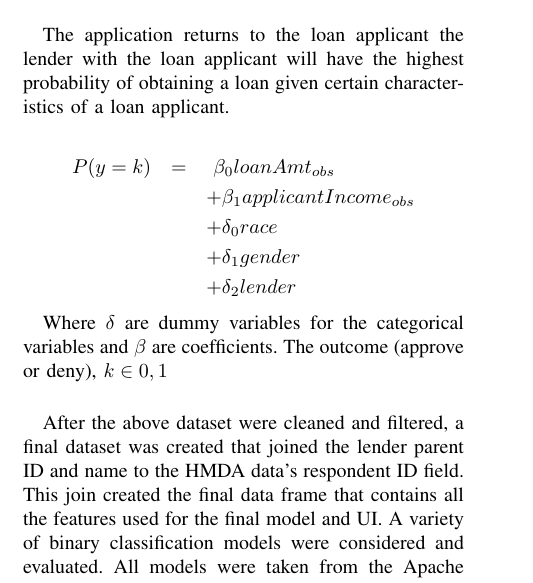
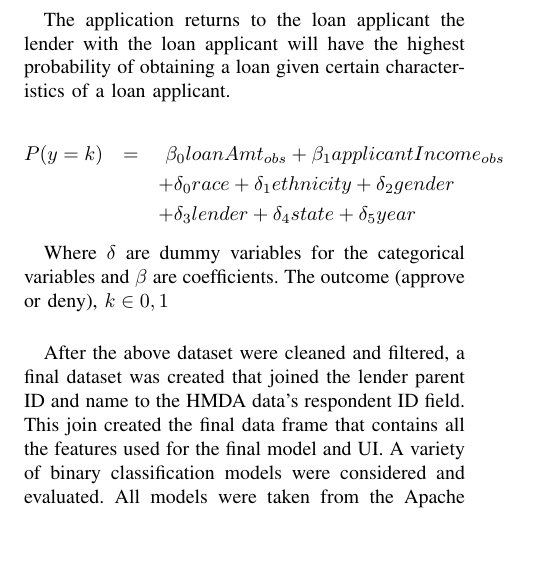
Before and after one commit to cody-joe-gilbert/SU19SparkClass, a LaTeX paper (presentation/paper/HMDA_Paper.tex): part of one column of page 5 of 6, cut so that both start at the same text, the shorter picture padded with empty space. Compiled offline with pdfLaTeX.

Commit message:
paper update

```diff
--- a/presentation/paper/HMDA_Paper.tex
+++ b/presentation/paper/HMDA_Paper.tex
@@ -483,11 +483,9 @@ In the process of validating the HMDA to state and county join, an anti-join was
 The application returns to the loan applicant the lender with the loan applicant will have the highest probability of obtaining a loan given certain characteristics of a loan applicant.
 
 \begin{eqnarray*}
-P(y=k) & = & \ \beta_0 loanAmt_{obs}  \\
-& &  + \beta_1 applicantIncome_{obs} \\
-& & + \delta_0 race  \\
-& &  + \delta_1 gender \\
-& & +  \delta_2 lender
+P(y=k) & = & \ \beta_0 loanAmt_{obs}  + \beta_1 applicantIncome_{obs} \\
+& & + \delta_0 race + \delta_1 ethnicity  + \delta_2 gender  \\
+& & + \delta_3 lender  +  \delta_4 state + \delta_5 year
 \end{eqnarray*}
 
 Where $\delta$ are dummy variables for the categorical variables and $\beta$ are coefficients. The outcome (approve or deny), $k \in 0,1$
```
Also changed, not shown: presentation/paper/HMDA_Paper.pdf.
